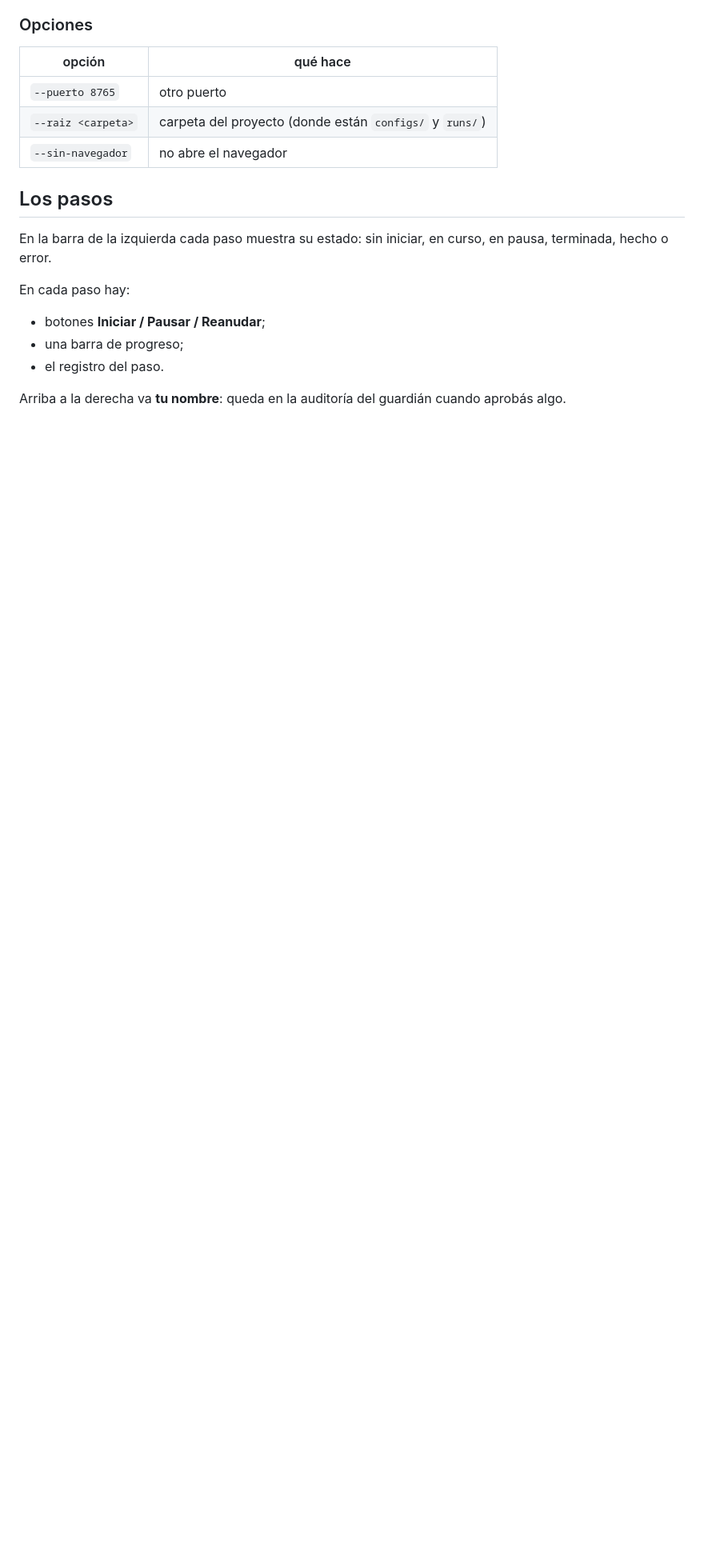
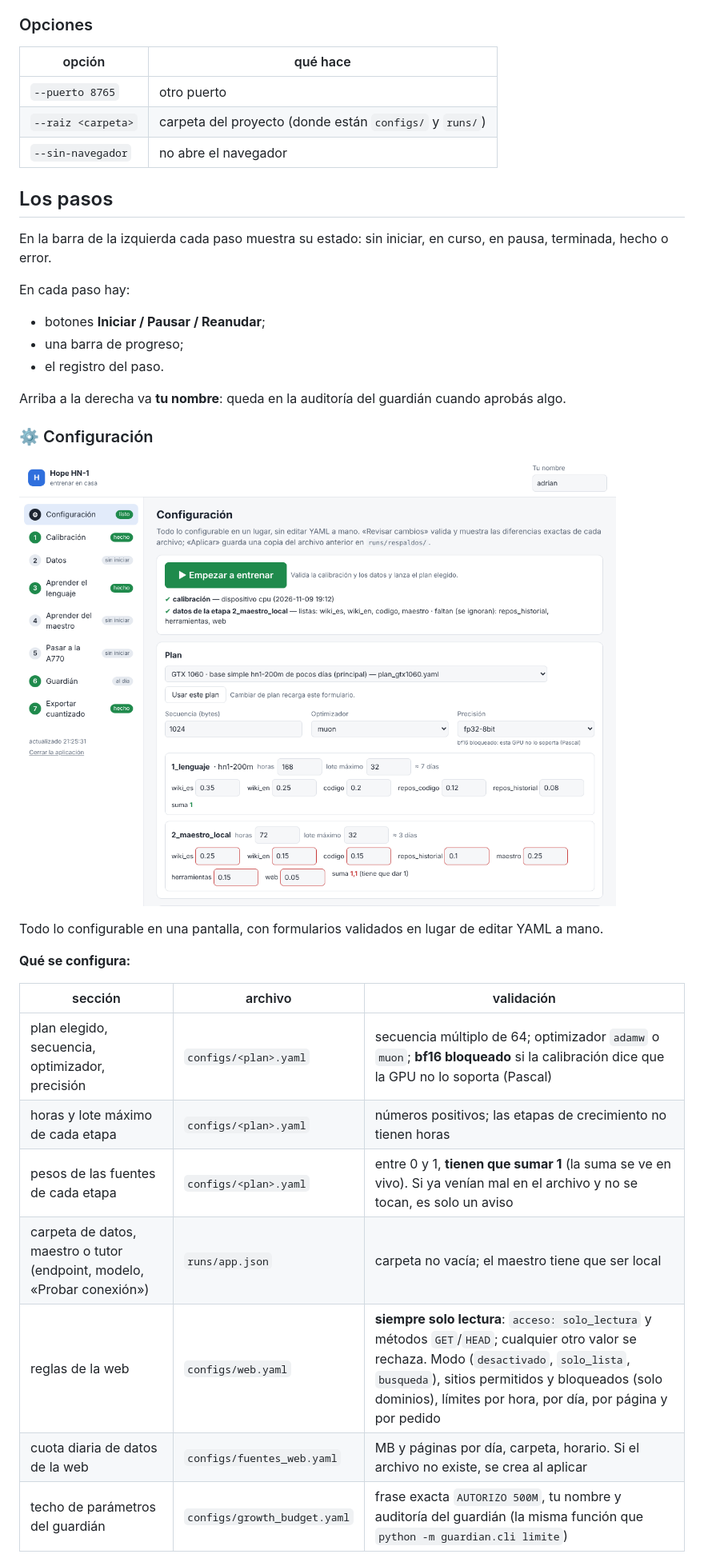
Before and after one commit to adriangrochi-code/hope-0.1, a Markdown page: docs/APP.md, the part around one of its changes. Shown at 80% size. GitHub-like rendering; pictures changed too: docs/app/configuracion.png (added); blank space fills up the shorter version.

```diff
--- a/docs/APP.md
+++ b/docs/APP.md
@@ -74,3 +116,22 @@ En cada paso hay:
 - el registro del paso.
 
 Arriba a la derecha va **tu nombre**: queda en la auditoría del guardián cuando aprobás algo.
+
+### ⚙ Configuración
+
+![Configuración](app/configuracion.png)
+
+Todo lo configurable en una pantalla, con formularios validados en lugar de editar YAML a mano.
+
+**Qué se configura:**
+
+| sección | archivo | validación |
+|---|---|---|
+| plan elegido, secuencia, optimizador, precisión | `configs/<plan>.yaml` | secuencia múltiplo de 64; optimizador `adamw` o `muon`; **bf16 bloqueado** si la calibración dice que la GPU no lo soporta (Pascal) |
+| horas y lote máximo de cada etapa | `configs/<plan>.yaml` | números positivos; las etapas de crecimiento no tienen horas |
+| pesos de las fuentes de cada etapa | `configs/<plan>.yaml` | entre 0 y 1, **tienen que sumar 1** (la suma se ve en vivo). Si ya venían mal en el archivo y no se tocan, es solo un aviso |
+| carpeta de datos, maestro o tutor (endpoint, modelo, «Probar conexión») | `runs/app.json` | carpeta no vacía; el maestro tiene que ser local |
+| reglas de la web | `configs/web.yaml` | **siempre solo lectura**: `acceso: solo_lectura` y métodos `GET`/`HEAD`; cualquier otro valor se rechaza. Modo (`desactivado`, `solo_lista`, `busqueda`), sitios permitidos y bloqueados (solo dominios), límites por hora, por día, por página y por pedido |
+| cuota diaria de datos de la web | `configs/fuentes_web.yaml` | MB y páginas por día, carpeta, horario. Si el archivo no existe, se crea al aplicar |
+| techo de parámetros del guardián | `configs/growth_budget.yaml` | frase exacta `AUTORIZO 500M`, tu nombre y auditoría del guardián (la misma función que `python -m guardian.cli limite`) |
+
```
Also changed, not shown: other parts of docs/APP.md (+74 -15 lines), README.md (+3 -5 lines), 2 other files.
